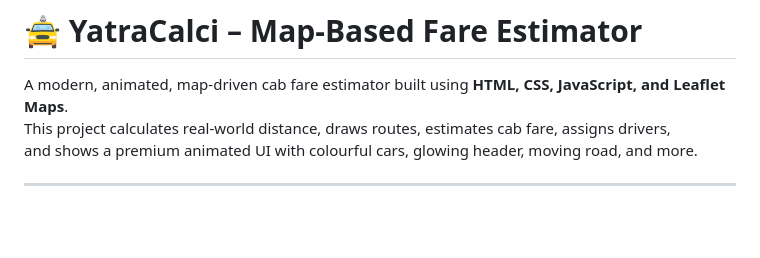
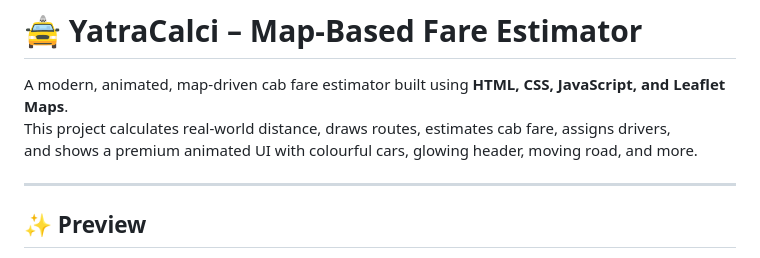
Before and after one commit to yug1505-coder/YatraCalci, a Markdown page: README.md, the part around one of its changes. Drawn GitHub-style; blank space fills up the shorter version.

Commit message:
Revise README with updated visuals and details
Updated README.md with new screenshots and enhanced project description.

```diff
--- a/README.md
+++ b/README.md
@@ -5,4 +5,5 @@ This project calculates real-world distance, draws routes, estimates cab fare, a
 and shows a premium animated UI with colourful cars, glowing header, moving road, and more.
 
 ---
+## ✨ Preview
 
```
Also changed, not shown: other parts of README.md (+8 -3 lines).
